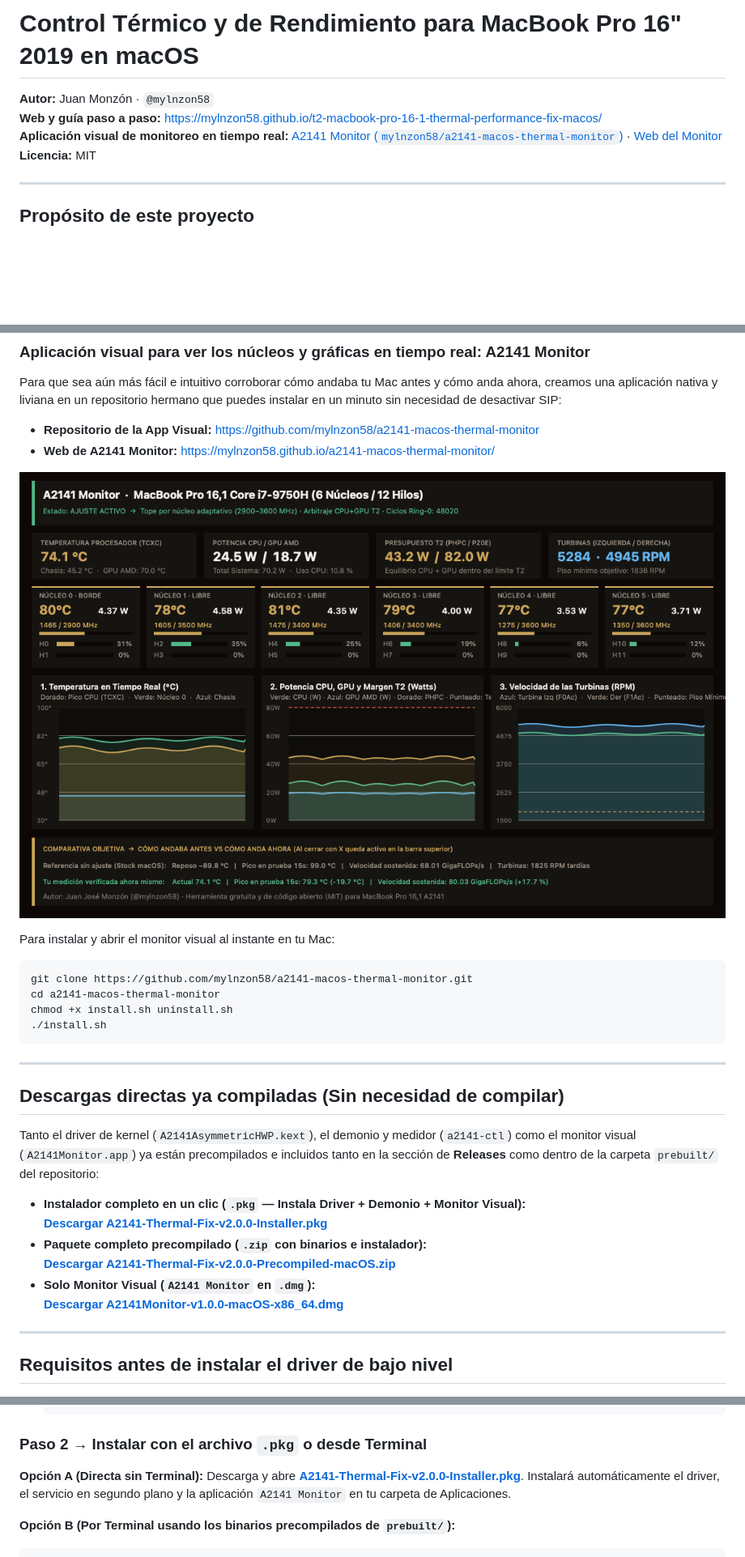
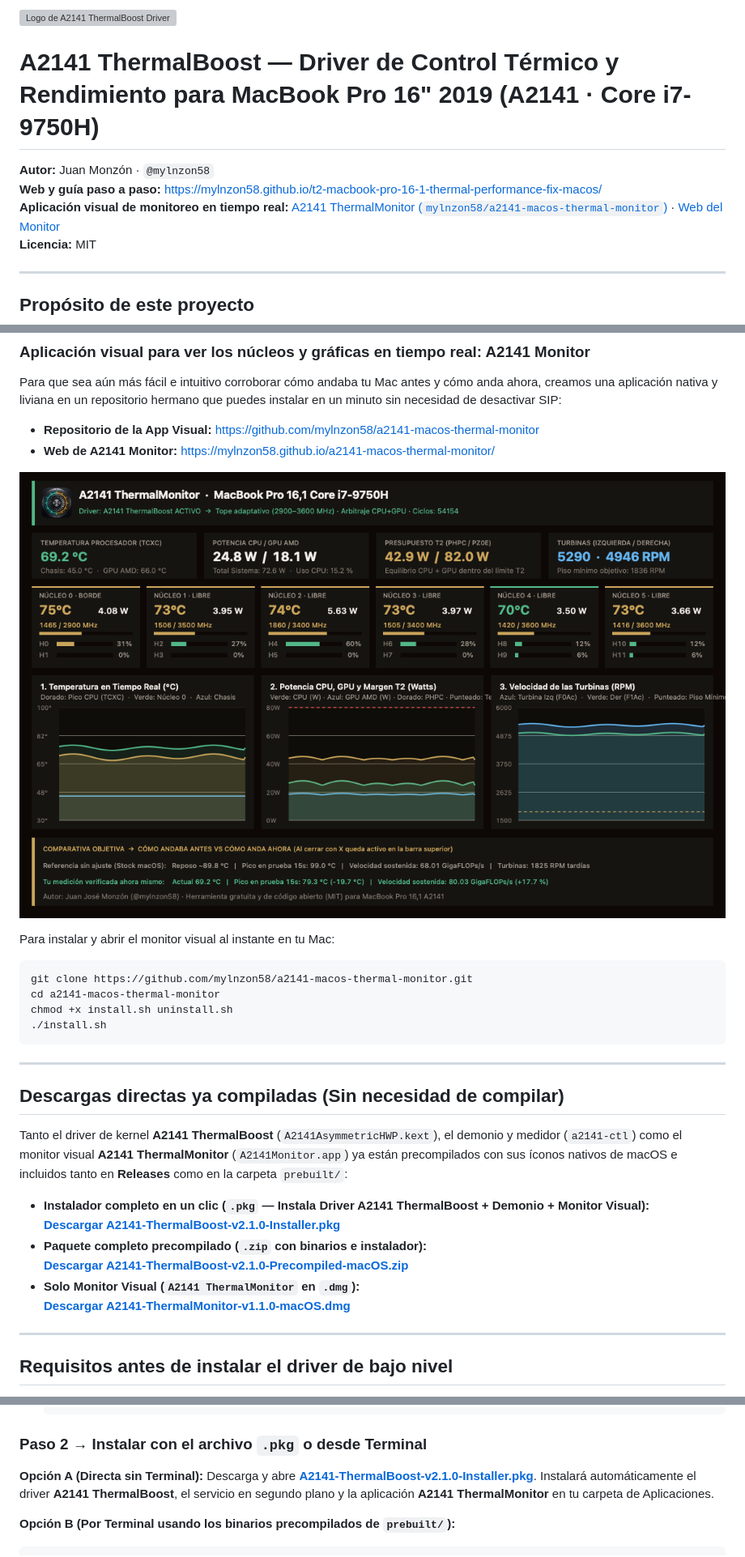
Before and after one commit to mylnzon58/t2-macbook-pro-16-1-thermal-performance-fix-macos, a Markdown page: README.md, 3 parts joined by grey strips. Shown at 81% size. Rendered like a GitHub page; pictures changed too: docs/assets/monitor-live-preview.png; blank space fills up the shorter version; grey boxes are pictures that could not be loaded.

Commit message:
Add A2141 ThermalBoost driver icon, branding, and updated prebuilt bundles

````diff
--- a/README.md
+++ b/README.md
@@ -1,8 +1,12 @@
-# Control Térmico y de Rendimiento para MacBook Pro 16" 2019 en macOS
+<p align="left">
+  <img src="docs/assets/logo-thermalboost.png" width="112" height="112" alt="Logo de A2141 ThermalBoost Driver" />
+</p>
+
+# A2141 ThermalBoost — Driver de Control Térmico y Rendimiento para MacBook Pro 16" 2019 (A2141 · Core i7-9750H)
 
 **Autor:** Juan Monzón · `@mylnzon58`
 **Web y guía paso a paso:** https://mylnzon58.github.io/t2-macbook-pro-16-1-thermal-performance-fix-macos/
-**Aplicación visual de monitoreo en tiempo real:** [A2141 Monitor (`mylnzon58/a2141-macos-thermal-monitor`)](https://github.com/mylnzon58/a2141-macos-thermal-monitor) · [Web del Monitor](https://mylnzon58.github.io/a2141-macos-thermal-monitor/)
+**Aplicación visual de monitoreo en tiempo real:** [A2141 ThermalMonitor (`mylnzon58/a2141-macos-thermal-monitor`)](https://github.com/mylnzon58/a2141-macos-thermal-monitor) · [Web del Monitor](https://mylnzon58.github.io/a2141-macos-thermal-monitor/)
 **Licencia:** MIT
 
 ---
@@ -96,14 +100,14 @@ chmod +x install.sh uninstall.sh
 
 ## Descargas directas ya compiladas (Sin necesidad de compilar)
 
-Tanto el driver de kernel (`A2141AsymmetricHWP.kext`), el demonio y medidor (`a2141-ctl`) como el monitor visual (`A2141Monitor.app`) ya están precompilados e incluidos tanto en la sección de **Releases** como dentro de la carpeta `prebuilt/` del repositorio:
+Tanto el driver de kernel **A2141 ThermalBoost** (`A2141AsymmetricHWP.kext`), el demonio y medidor (`a2141-ctl`) como el monitor visual **A2141 ThermalMonitor** (`A2141Monitor.app`) ya están precompilados con sus íconos nativos de macOS e incluidos tanto en **Releases** como en la carpeta `prebuilt/`:
 
-- **Instalador completo en un clic (`.pkg` — Instala Driver + Demonio + Monitor Visual):**
-  **[Descargar A2141-Thermal-Fix-v2.0.0-Installer.pkg](https://github.com/mylnzon58/t2-macbook-pro-16-1-thermal-performance-fix-macos/releases/download/v2.0.0/A2141-Thermal-Fix-v2.0.0-Installer.pkg)**
+- **Instalador completo en un clic (`.pkg` — Instala Driver A2141 ThermalBoost + Demonio + Monitor Visual):**
+  **[Descargar A2141-ThermalBoost-v2.1.0-Installer.pkg](https://github.com/mylnzon58/t2-macbook-pro-16-1-thermal-performance-fix-macos/releases/download/v2.0.0/A2141-ThermalBoost-v2.1.0-Installer.pkg)**
 - **Paquete completo precompilado (`.zip` con binarios e instalador):**
-  **[Descargar A2141-Thermal-Fix-v2.0.0-Precompiled-macOS.zip](https://github.com/mylnzon58/t2-macbook-pro-16-1-thermal-performance-fix-macos/releases/download/v2.0.0/A2141-Thermal-Fix-v2.0.0-Precompiled-macOS.zip)**
-- **Solo Monitor Visual (`A2141 Monitor` en `.dmg`):**
-  **[Descargar A2141Monitor-v1.0.0-macOS-x86_64.dmg](https://github.com/mylnzon58/t2-macbook-pro-16-1-thermal-performance-fix-macos/releases/download/v2.0.0/A2141Monitor-v1.0.0-macOS-x86_64.dmg)**
+  **[Descargar A2141-ThermalBoost-v2.1.0-Precompiled-macOS.zip](https://github.com/mylnzon58/t2-macbook-pro-16-1-thermal-performance-fix-macos/releases/download/v2.0.0/A2141-ThermalBoost-v2.1.0-Precompiled-macOS.zip)**
+- **Solo Monitor Visual (`A2141 ThermalMonitor` en `.dmg`):**
+  **[Descargar A2141-ThermalMonitor-v1.1.0-macOS.dmg](https://github.com/mylnzon58/t2-macbook-pro-16-1-thermal-performance-fix-macos/releases/download/v2.0.0/A2141-ThermalMonitor-v1.1.0-macOS.dmg)**
 
 ---
 
@@ -134,7 +138,7 @@ Paso 1: Modo Recuperación  →  Paso 2: Instalar (.pkg o ./install.sh)  →  Pa
 
 ### Paso 2 → Instalar con el archivo `.pkg` o desde Terminal
 
-**Opción A (Directa sin Terminal):** Descarga y abre **[A2141-Thermal-Fix-v2.0.0-Installer.pkg](https://github.com/mylnzon58/t2-macbook-pro-16-1-thermal-performance-fix-macos/releases/download/v2.0.0/A2141-Thermal-Fix-v2.0.0-Installer.pkg)**. Instalará automáticamente el driver, el servicio en segundo plano y la aplicación `A2141 Monitor` en tu carpeta de Aplicaciones.
+**Opción A (Directa sin Terminal):** Descarga y abre **[A2141-ThermalBoost-v2.1.0-Installer.pkg](https://github.com/mylnzon58/t2-macbook-pro-16-1-thermal-performance-fix-macos/releases/download/v2.0.0/A2141-ThermalBoost-v2.1.0-Installer.pkg)**. Instalará automáticamente el driver **A2141 ThermalBoost**, el servicio en segundo plano y la aplicación **A2141 ThermalMonitor** en tu carpeta de Aplicaciones.
 
 **Opción B (Por Terminal usando los binarios precompilados de `prebuilt/`):**
 ```bash
````
Also changed, not shown: docs/assets/favicon.png (added), 11 other files.
